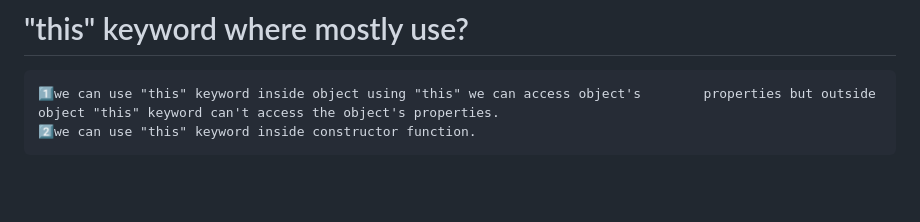
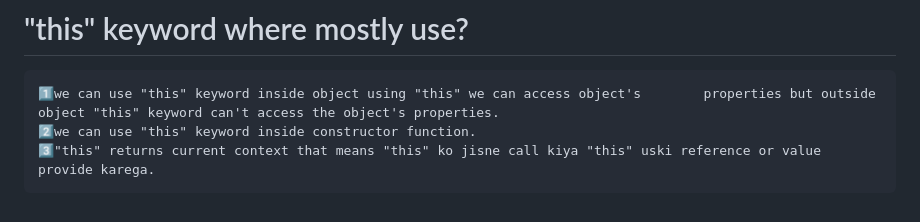
Before and after one commit to nikhil-fd/nikhil-js, a Markdown page: JS_knowledge_shortway.md, the part around the change. Drawn GitHub-style; blank space fills up the shorter version.

Commit message:
javascript knowledge in shortcut way

````diff
--- a/JS_knowledge_shortway.md
+++ b/JS_knowledge_shortway.md
@@ -45,4 +45,5 @@ only we mentioned <button></button> even then it will react as "submit" button.
 ```text
 1️⃣we can use "this" keyword inside object using "this" we can access object's        properties but outside object "this" keyword can't access the object's properties.
 2️⃣we can use "this" keyword inside constructor function.
+3️⃣"this" returns current context that means "this" ko jisne call kiya "this" uski reference or value provide karega.
 ```
````
